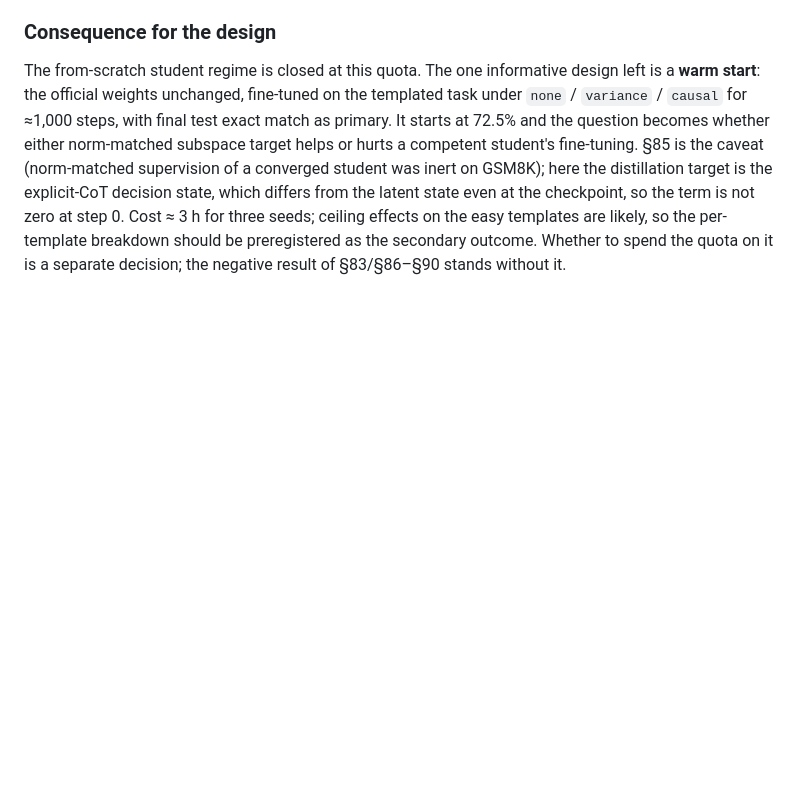
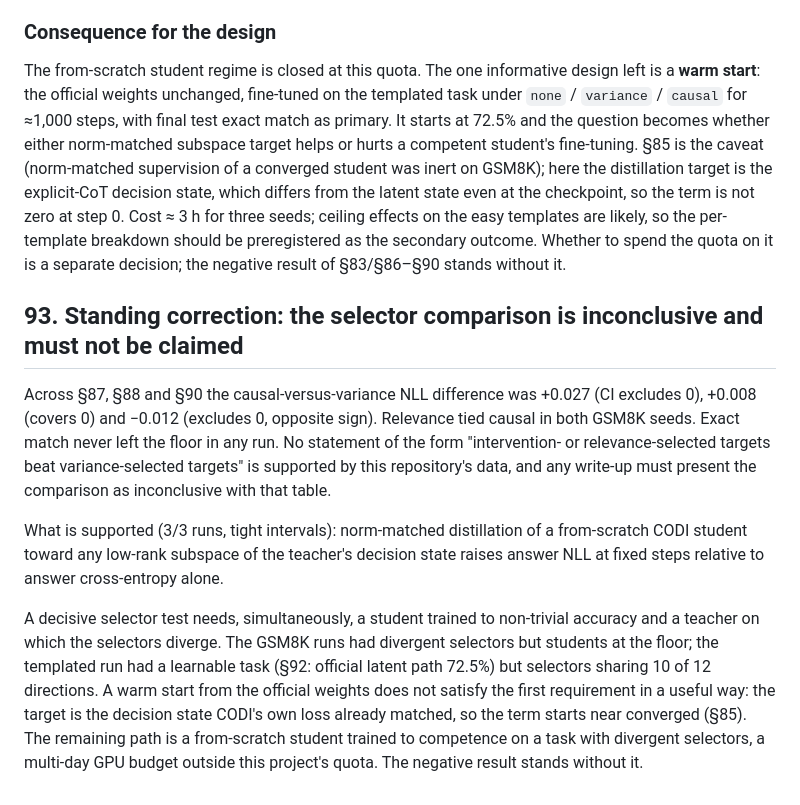
Before and after one commit to 0x0shephard/latent-reasoning, a Markdown page: docs/RESEARCH_CONTEXT_LEDGER.md, the part around the change. GitHub-like rendering; blank space fills up the shorter version.

Commit message:
Ledger §93: selector comparison is inconclusive; record what a decisive test needs
Co-Authored-By: Claude Fable 5.1 <noreply@anthropic.com>

```diff
--- a/docs/RESEARCH_CONTEXT_LEDGER.md
+++ b/docs/RESEARCH_CONTEXT_LEDGER.md
@@ -3541,3 +3541,26 @@ state even at the checkpoint, so the term is not zero at step 0. Cost ≈ 3 h fo
 seeds; ceiling effects on the easy templates are likely, so the per-template breakdown
 should be preregistered as the secondary outcome. Whether to spend the quota on it is
 a separate decision; the negative result of §83/§86–§90 stands without it.
+
+## 93. Standing correction: the selector comparison is inconclusive and must not be claimed
+
+Across §87, §88 and §90 the causal-versus-variance NLL difference was +0.027
+(CI excludes 0), +0.008 (covers 0) and −0.012 (excludes 0, opposite sign). Relevance
+tied causal in both GSM8K seeds. Exact match never left the floor in any run. No
+statement of the form "intervention- or relevance-selected targets beat
+variance-selected targets" is supported by this repository's data, and any write-up
+must present the comparison as inconclusive with that table.
+
+What is supported (3/3 runs, tight intervals): norm-matched distillation of a
+from-scratch CODI student toward any low-rank subspace of the teacher's decision
+state raises answer NLL at fixed steps relative to answer cross-entropy alone.
+
+A decisive selector test needs, simultaneously, a student trained to non-trivial
+accuracy and a teacher on which the selectors diverge. The GSM8K runs had divergent
+selectors but students at the floor; the templated run had a learnable task (§92:
+official latent path 72.5%) but selectors sharing 10 of 12 directions. A warm start
+from the official weights does not satisfy the first requirement in a useful way:
+the target is the decision state CODI's own loss already matched, so the term starts
+near converged (§85). The remaining path is a from-scratch student trained to
+competence on a task with divergent selectors, a multi-day GPU budget outside this
+project's quota. The negative result stands without it.
```
